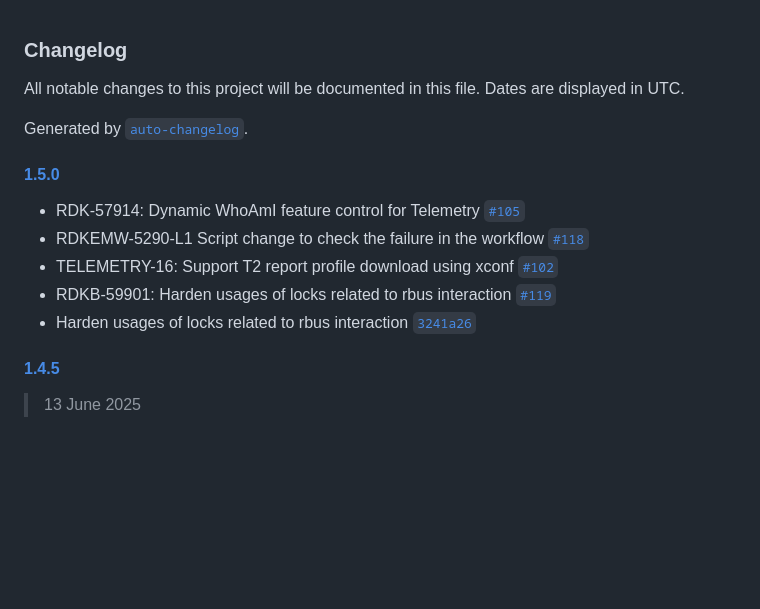
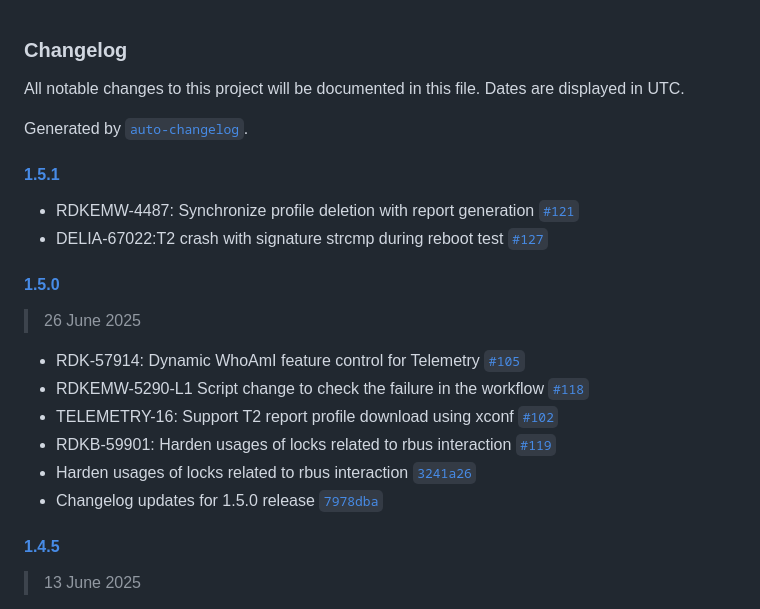
Before and after one commit to rdkcentral/telemetry, a Markdown page: CHANGELOG.md, the part around the change. Drawn GitHub-style; blank space fills up the shorter version.

Commit message:
Changelog updates for release 1.5.1

```diff
--- a/CHANGELOG.md
+++ b/CHANGELOG.md
@@ -4,13 +4,21 @@ All notable changes to this project will be documented in this file. Dates are d
 
 Generated by [`auto-changelog`](https://github.com/CookPete/auto-changelog).
 
+#### [1.5.1](https://github.com/rdkcentral/telemetry/compare/1.5.0...1.5.1)
+
+- RDKEMW-4487: Synchronize profile deletion with report generation [`#121`](https://github.com/rdkcentral/telemetry/pull/121)
+- DELIA-67022:T2 crash with signature strcmp during reboot test [`#127`](https://github.com/rdkcentral/telemetry/pull/127)
+
 #### [1.5.0](https://github.com/rdkcentral/telemetry/compare/1.4.5...1.5.0)
+
+> 26 June 2025
 
 - RDK-57914: Dynamic WhoAmI feature control for Telemetry [`#105`](https://github.com/rdkcentral/telemetry/pull/105)
 - RDKEMW-5290-L1 Script change to check the failure in the workflow [`#118`](https://github.com/rdkcentral/telemetry/pull/118)
 - TELEMETRY-16: Support T2 report profile download using xconf [`#102`](https://github.com/rdkcentral/telemetry/pull/102)
 - RDKB-59901: Harden usages of locks related to rbus interaction [`#119`](https://github.com/rdkcentral/telemetry/pull/119)
 - Harden usages of locks related to rbus interaction [`3241a26`](https://github.com/rdkcentral/telemetry/commit/3241a26a30bc25725e4895f1b6a5ab472f391941)
+- Changelog updates for 1.5.0 release [`7978dba`](https://github.com/rdkcentral/telemetry/commit/7978dba4170bfe72780484913e768196eaa93f92)
 
 #### [1.4.5](https://github.com/rdkcentral/telemetry/compare/1.4.4...1.4.5)
 
```
